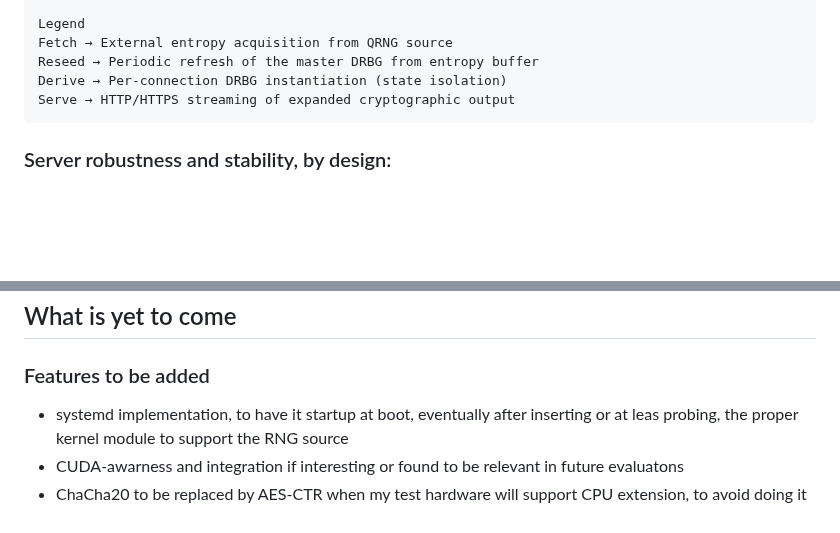
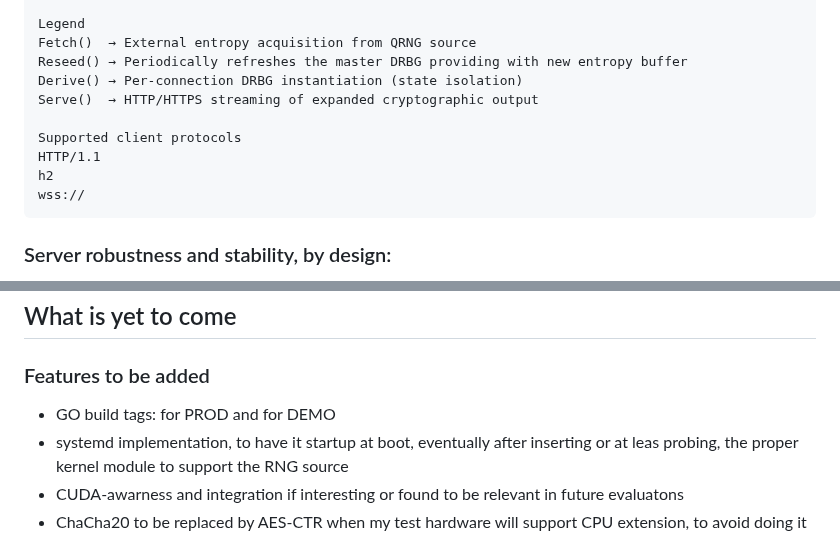
Before and after one commit to fantuz/entropy-service, a Markdown page: README.md, 2 parts joined by grey strips. Drawn GitHub-style; blank space fills up the shorter version.

````diff
--- a/README.md
+++ b/README.md
@@ -57,10 +57,15 @@ With this simple yet very performant software, users can setup their own "crypto
                           (browsers, curl, websockets, ..)
 
 Legend
-Fetch → External entropy acquisition from QRNG source
-Reseed → Periodic refresh of the master DRBG from entropy buffer
-Derive → Per-connection DRBG instantiation (state isolation)
-Serve → HTTP/HTTPS streaming of expanded cryptographic output
+Fetch()  → External entropy acquisition from QRNG source
+Reseed() → Periodically refreshes the master DRBG providing with new entropy buffer
+Derive() → Per-connection DRBG instantiation (state isolation)
+Serve()  → HTTP/HTTPS streaming of expanded cryptographic output
+
+Supported client protocols
+HTTP/1.1
+h2
+wss://
 ```
 
 ### Server robustness and stability, by design:
@@ -264,6 +269,7 @@ The whole project is just a showcase and PoC built around the use of a rather ol
 ## What is yet to come
 
 ### Features to be added
+- GO build tags: for PROD and for DEMO
 - systemd implementation, to have it startup at boot, eventually after inserting or at leas probing, the proper kernel module to support the RNG source
 - CUDA-awarness and integration if interesting or found to be relevant in future evaluatons
 - ChaCha20 to be replaced by AES-CTR when my test hardware will support CPU extension, to avoid doing it via sowftware.
````
